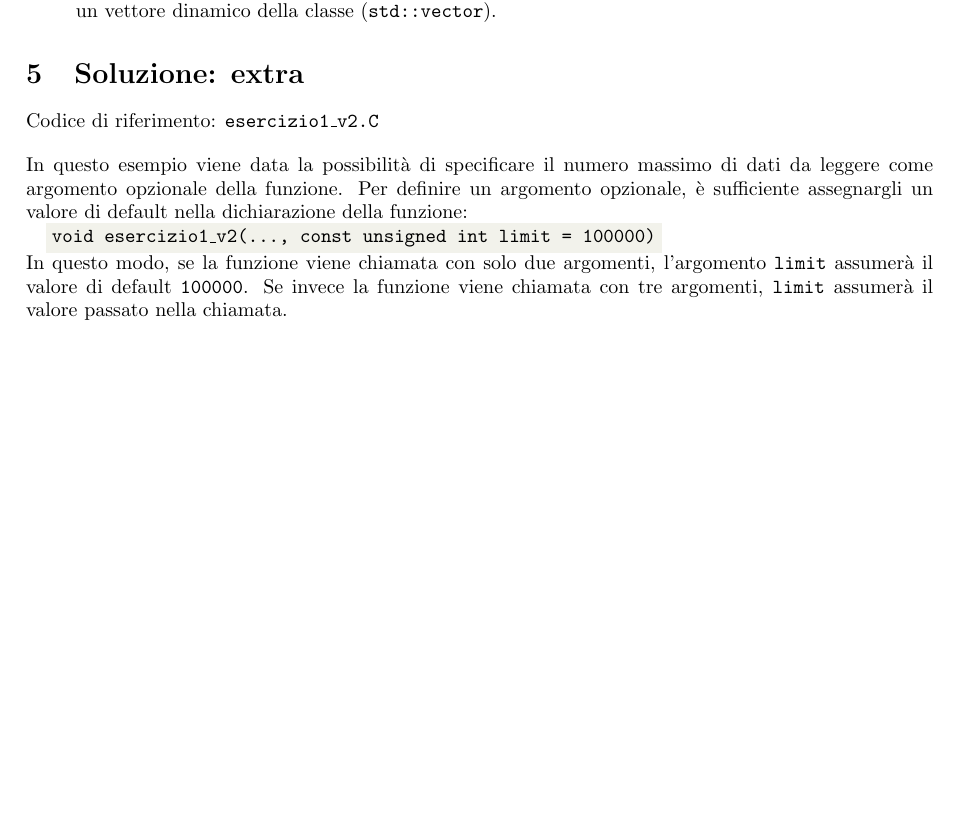
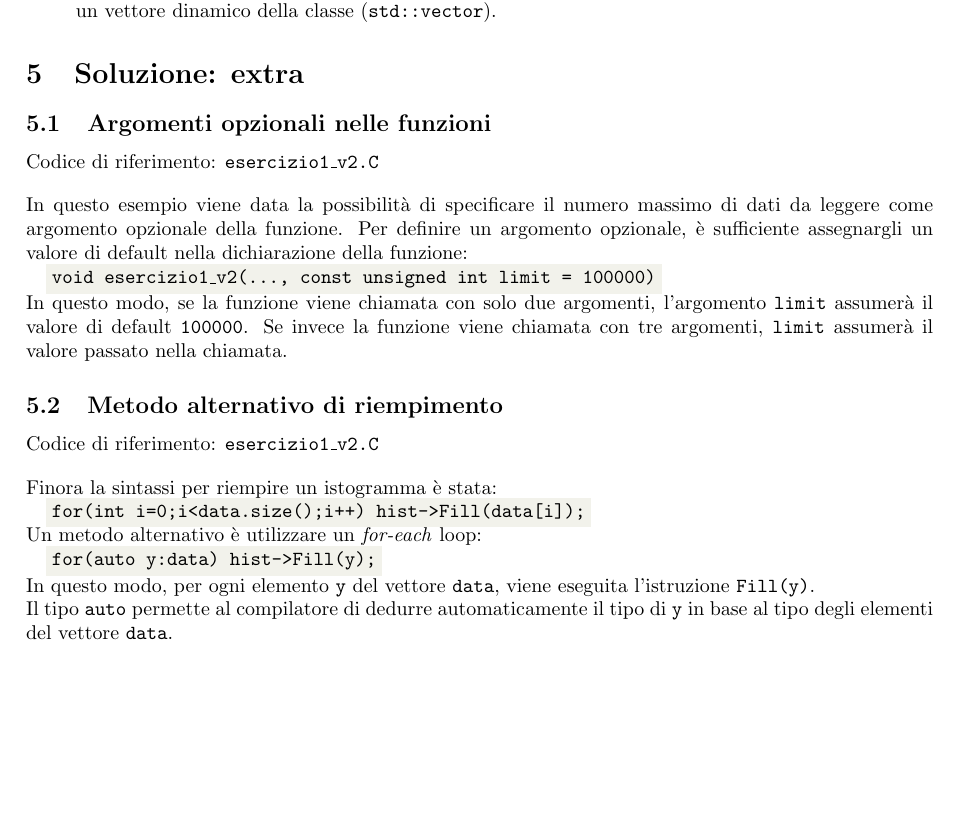
Before and after one commit to lorenzovisca846/TANS, a LaTeX document (Lez03/Notes/main.tex): part of page 3 of 5, cut so that both start at the same text, the shorter picture padded with empty space. Compiled offline with pdfLaTeX.

Commit message:
Aggiunto limite come argomento opzionale

```diff
--- a/Lez03/Notes/main.tex
+++ b/Lez03/Notes/main.tex
@@ -155,6 +155,7 @@ Il problema è affrontabile in due modi:
 \end{enumerate}
 
 \section{Soluzione: extra}
+\subsection{Argomenti opzionali nelle funzioni}
 Codice di riferimento: \ttt{esercizio1\_v2.C} \vspace{10pt}
 
 In questo esempio viene data la possibilità di specificare il numero massimo di dati da leggere come argomento opzionale della funzione.
@@ -164,6 +165,21 @@ Per definire un argomento opzionale, è sufficiente assegnargli un valore di def
 
 In questo modo, se la funzione viene chiamata con solo due argomenti, l'argomento \ttt{limit} assumerà il valore di default \ttt{100000}.
 Se invece la funzione viene chiamata con tre argomenti, \ttt{limit} assumerà il valore passato nella chiamata.
+
+\subsection{Metodo alternativo di riempimento}
+Codice di riferimento: \ttt{esercizio1\_v2.C} \vspace{10pt}
+
+Finora la sintassi per riempire un istogramma è stata:
+
+    \tcpp{for(int i=0;i<data.size();i++) hist->Fill(data[i]);}
+
+Un metodo alternativo è utilizzare un \textit{for-each} loop:
+
+    \tcpp{for(auto y:data) hist->Fill(y);}
+
+In questo modo, per ogni elemento \ttt{y} del vettore \ttt{data}, viene eseguita l'istruzione \ttt{Fill(y)}.\\
+Il tipo \ttt{auto} permette al compilatore di dedurre automaticamente il tipo di \ttt{y} in base al tipo degli elementi del vettore \ttt{data}.
+
 
 \newpage
 \section{Soluzione: codici}
```
Also changed, not shown: Lez03/Notes/main.pdf, 2 other files.
